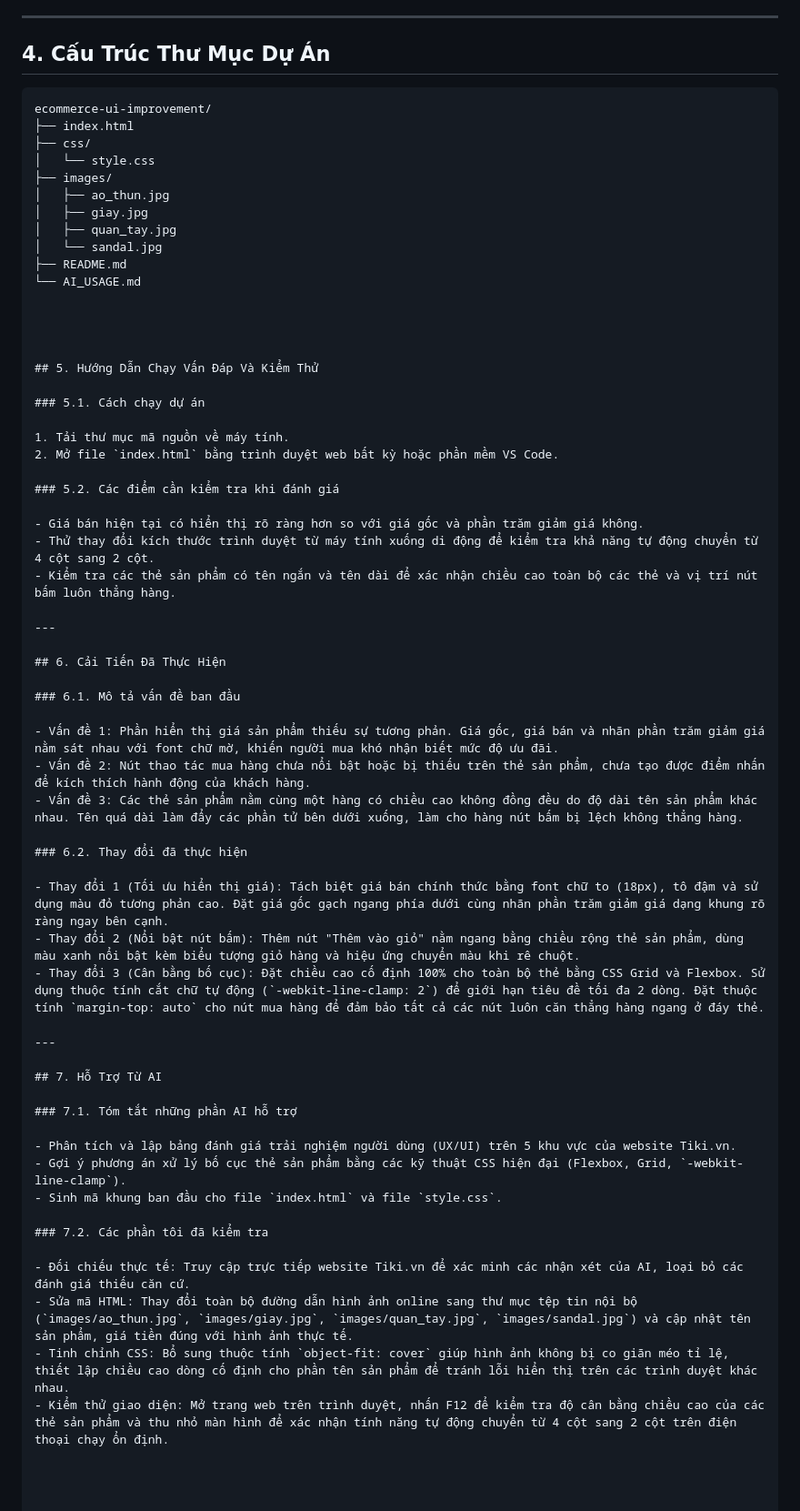
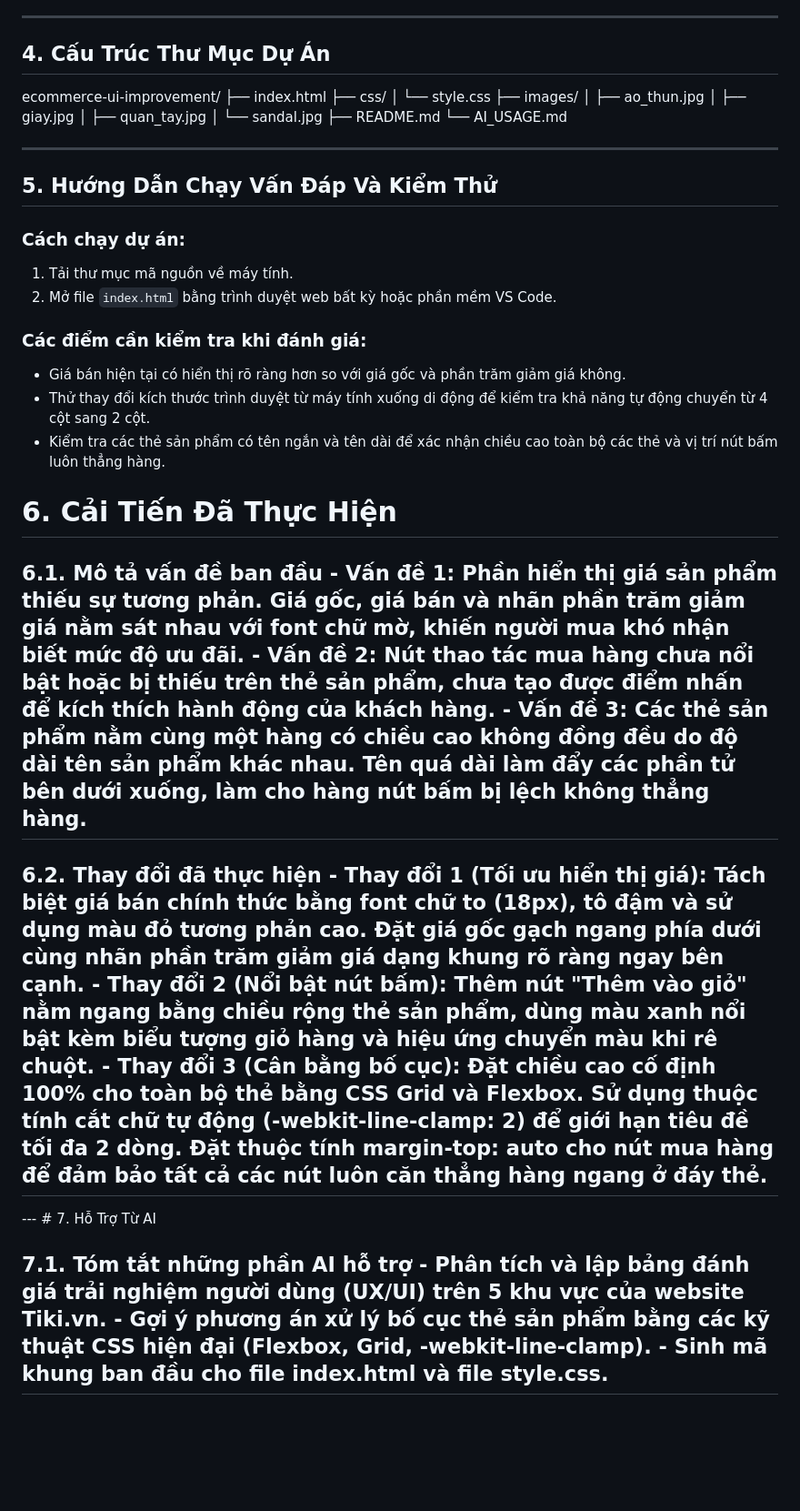
Before and after one commit to PhuongLeHong-UEH/ecommerce-ui-improvement, a Markdown page: README.md, the part around one of its changes. Shown at 91% size. Drawn GitHub-style; blank space fills up the shorter version.

````diff
--- a/README.md
+++ b/README.md
@@ -55,7 +53,6 @@ Các chức năng chính: Tìm kiếm, lọc sản phẩm theo ngành hàng, xem
 
 ## 4. Cấu Trúc Thư Mục Dự Án
 
-```text
 ecommerce-ui-improvement/
 ├── index.html
 ├── css/
@@ -68,55 +65,27 @@ ecommerce-ui-improvement/
 ├── README.md
 └── AI_USAGE.md
 
-
-
+---
 
 ## 5. Hướng Dẫn Chạy Vấn Đáp Và Kiểm Thử
 
-### 5.1. Cách chạy dự án
-
+### Cách chạy dự án:
 1. Tải thư mục mã nguồn về máy tính.
 2. Mở file `index.html` bằng trình duyệt web bất kỳ hoặc phần mềm VS Code.
 
-### 5.2. Các điểm cần kiểm tra khi đánh giá
-
+### Các điểm cần kiểm tra khi đánh giá:
 - Giá bán hiện tại có hiển thị rõ ràng hơn so với giá gốc và phần trăm giảm giá không.
 - Thử thay đổi kích thước trình duyệt từ máy tính xuống di động để kiểm tra khả năng tự động chuyển từ 4 cột sang 2 cột.
 - Kiểm tra các thẻ sản phẩm có tên ngắn và tên dài để xác nhận chiều cao toàn bộ các thẻ và vị trí nút bấm luôn thẳng hàng.
 
----
+# 6. Cải Tiến Đã Thực Hiện
+## 6.1. Mô tả vấn đề ban đầu - Vấn đề 1: Phần hiển thị giá sản phẩm thiếu sự tương phản. Giá gốc, giá bán và nhãn phần trăm giảm giá nằm sát nhau với font chữ mờ, khiến người mua khó nhận biết mức độ ưu đãi. - Vấn đề 2: Nút thao tác mua hàng chưa nổi bật hoặc bị thiếu trên thẻ sản phẩm, chưa tạo được điểm nhấn để kích thích hành động của khách hàng. - Vấn đề 3: Các thẻ sản phẩm nằm cùng một hàng có chiều cao không đồng đều do độ dài tên sản phẩm khác nhau. Tên quá dài làm đẩy các phần tử bên dưới xuống, làm cho hàng nút bấm bị lệch không thẳng hàng.
 
-## 6. Cải Tiến Đã Thực Hiện
-
-### 6.1. Mô tả vấn đề ban đầu
-
-- Vấn đề 1: Phần hiển thị giá sản phẩm thiếu sự tương phản. Giá gốc, giá bán và nhãn phần trăm giảm giá nằm sát nhau với font chữ mờ, khiến người mua khó nhận biết mức độ ưu đãi.
-- Vấn đề 2: Nút thao tác mua hàng chưa nổi bật hoặc bị thiếu trên thẻ sản phẩm, chưa tạo được điểm nhấn để kích thích hành động của khách hàng.
-- Vấn đề 3: Các thẻ sản phẩm nằm cùng một hàng có chiều cao không đồng đều do độ dài tên sản phẩm khác nhau. Tên quá dài làm đẩy các phần tử bên dưới xuống, làm cho hàng nút bấm bị lệch không thẳng hàng.
-
-### 6.2. Thay đổi đã thực hiện
-
-- Thay đổi 1 (Tối ưu hiển thị giá): Tách biệt giá bán chính thức bằng font chữ to (18px), tô đậm và sử dụng màu đỏ tương phản cao. Đặt giá gốc gạch ngang phía dưới cùng nhãn phần trăm giảm giá dạng khung rõ ràng ngay bên cạnh.
-- Thay đổi 2 (Nổi bật nút bấm): Thêm nút "Thêm vào giỏ" nằm ngang bằng chiều rộng thẻ sản phẩm, dùng màu xanh nổi bật kèm biểu tượng giỏ hàng và hiệu ứng chuyển màu khi rê chuột.
-- Thay đổi 3 (Cân bằng bố cục): Đặt chiều cao cố định 100% cho toàn bộ thẻ bằng CSS Grid và Flexbox. Sử dụng thuộc tính cắt chữ tự động (`-webkit-line-clamp: 2`) để giới hạn tiêu đề tối đa 2 dòng. Đặt thuộc tính `margin-top: auto` cho nút mua hàng để đảm bảo tất cả các nút luôn căn thẳng hàng ngang ở đáy thẻ.
-
----
-
-## 7. Hỗ Trợ Từ AI
-
-### 7.1. Tóm tắt những phần AI hỗ trợ
-
-- Phân tích và lập bảng đánh giá trải nghiệm người dùng (UX/UI) trên 5 khu vực của website Tiki.vn.
-- Gợi ý phương án xử lý bố cục thẻ sản phẩm bằng các kỹ thuật CSS hiện đại (Flexbox, Grid, `-webkit-line-clamp`).
-- Sinh mã khung ban đầu cho file `index.html` và file `style.css`.
-
-### 7.2. Các phần tôi đã kiểm tra
-
-- Đối chiếu thực tế: Truy cập trực tiếp website Tiki.vn để xác minh các nhận xét của AI, loại bỏ các đánh giá thiếu căn cứ.
-- Sửa mã HTML: Thay đổi toàn bộ đường dẫn hình ảnh online sang thư mục tệp tin nội bộ (`images/ao_thun.jpg`, `images/giay.jpg`, `images/quan_tay.jpg`, `images/sandal.jpg`) và cập nhật tên sản phẩm, giá tiền đúng với hình ảnh thực tế.
-- Tinh chỉnh CSS: Bổ sung thuộc tính `object-fit: cover` giúp hình ảnh không bị co giãn méo tỉ lệ, thiết lập chiều cao dòng cố định cho phần tên sản phẩm để tránh lỗi hiển thị trên các trình duyệt khác nhau.
-- Kiểm thử giao diện: Mở trang web trên trình duyệt, nhấn F12 để kiểm tra độ cân bằng chiều cao của các thẻ sản phẩm và thu nhỏ màn hình để xác nhận tính năng tự động chuyển từ 4 cột sang 2 cột trên điện thoại chạy ổn định.
+## 6.2. Thay đổi đã thực hiện - Thay đổi 1 (Tối ưu hiển thị giá): Tách biệt giá bán chính thức bằng font chữ to (18px), tô đậm và sử dụng màu đỏ tương phản cao. Đặt giá gốc gạch ngang phía dưới cùng nhãn phần trăm giảm giá dạng khung rõ ràng ngay bên cạnh. - Thay đổi 2 (Nổi bật nút bấm): Thêm nút "Thêm vào giỏ" nằm ngang bằng chiều rộng thẻ sản phẩm, dùng màu xanh nổi bật kèm biểu tượng giỏ hàng và hiệu ứng chuyển màu khi rê chuột. - Thay đổi 3 (Cân bằng bố cục): Đặt chiều cao cố định 100% cho toàn bộ thẻ bằng CSS Grid và Flexbox. Sử dụng thuộc tính cắt chữ tự động (-webkit-line-clamp: 2) để giới hạn tiêu đề tối đa 2 dòng. Đặt thuộc tính margin-top: auto cho nút mua hàng để đảm bảo tất cả các nút luôn căn thẳng hàng ngang ở đáy thẻ.
 
 
+--- # 7. Hỗ Trợ Từ AI
+
+## 7.1. Tóm tắt những phần AI hỗ trợ - Phân tích và lập bảng đánh giá trải nghiệm người dùng (UX/UI) trên 5 khu vực của website Tiki.vn. - Gợi ý phương án xử lý bố cục thẻ sản phẩm bằng các kỹ thuật CSS hiện đại (Flexbox, Grid, -webkit-line-clamp). - Sinh mã khung ban đầu cho file index.html và file style.css.
 
 
````
Also changed, not shown: other parts of README.md (+1 -49 lines).
